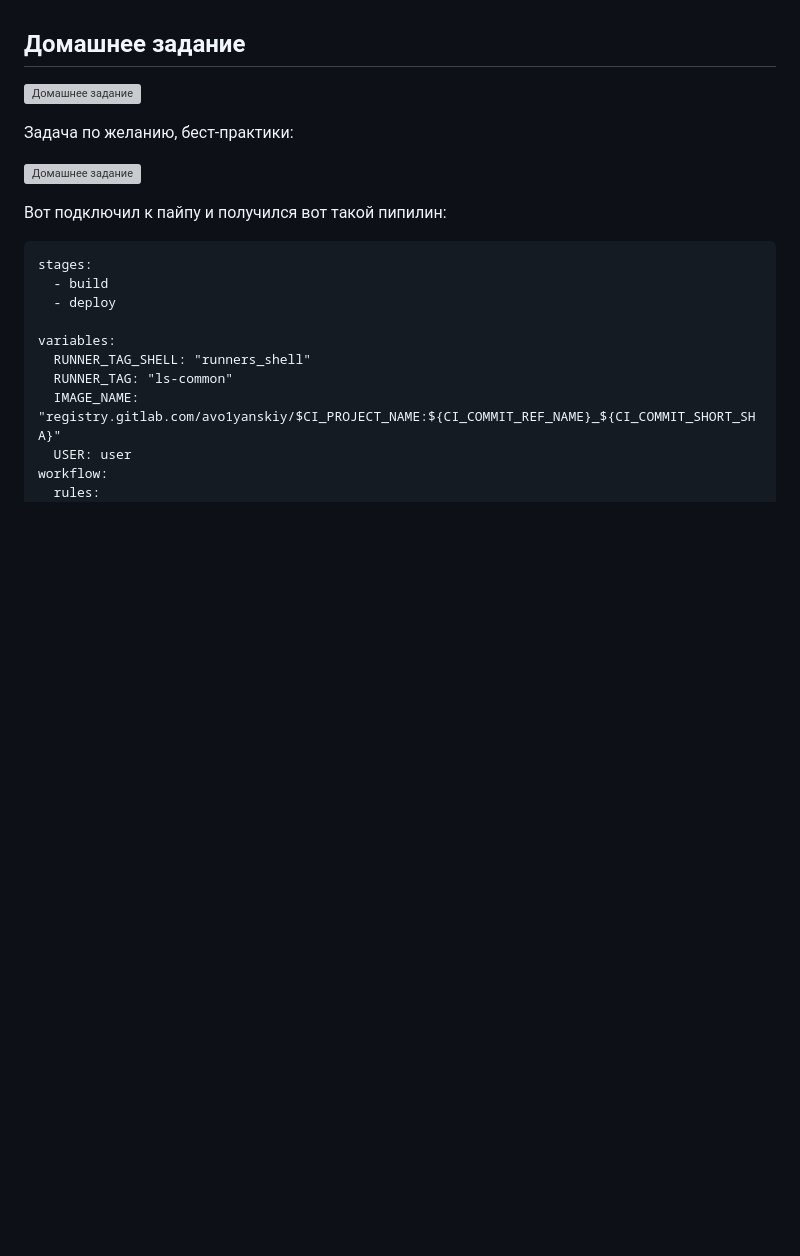
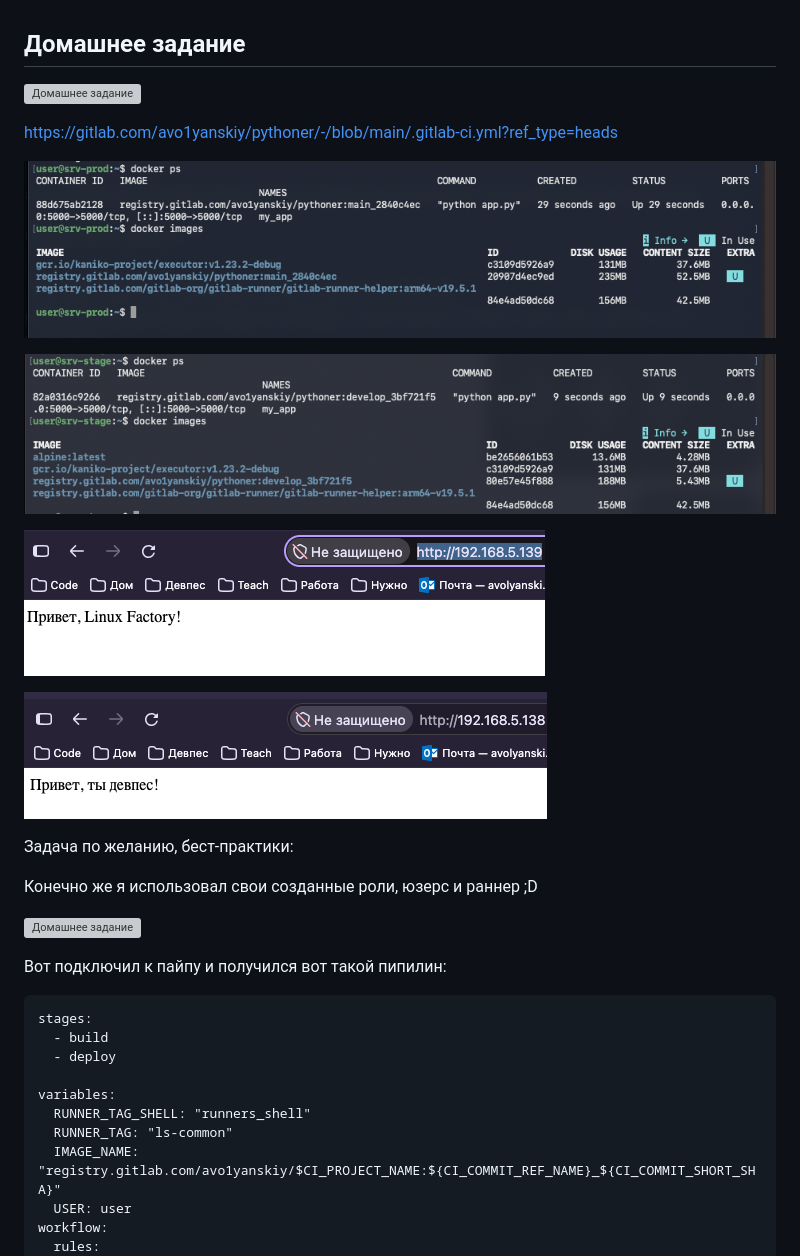
Before and after one commit to avo1yanskiy/bashdays, a Markdown page: 17/17.md, the part around the change. Drawn GitHub-style; pictures changed too: images/17/21.png (added), images/17/22.png (added), images/17/31.png (added); blank space fills up the shorter version; grey boxes are pictures that could not be loaded.

```diff
--- a/17/17.md
+++ b/17/17.md
@@ -4,38 +4,19 @@
 ![Домашнее задание](https://github.com/avo1yanskiy/bashdays/blob/main/images/17/1.png)
 
 
+https://gitlab.com/avo1yanskiy/pythoner/-/blob/main/.gitlab-ci.yml?ref_type=heads
 
+![Домашнее задание](https://github.com/avo1yanskiy/bashdays/blob/main/images/17/21.png)
 
+![Домашнее задание](https://github.com/avo1yanskiy/bashdays/blob/main/images/17/22.png)
 
+![Домашнее задание](https://github.com/avo1yanskiy/bashdays/blob/main/images/17/31.png)
 
-
-
-
-
-
-
-
-
-
-
-
-
-
-
-
-
-
-
-
-
-
-
-
-
-
-
+![Домашнее задание](https://github.com/avo1yanskiy/bashdays/blob/main/images/17/32.png)
 
 Задача по желанию, бест-практики:
+
+Конечно же я использовал свои созданные роли, юзерс и раннер ;D
 
 ![Домашнее задание](https://github.com/avo1yanskiy/bashdays/blob/main/images/17/13.png)
 
```
